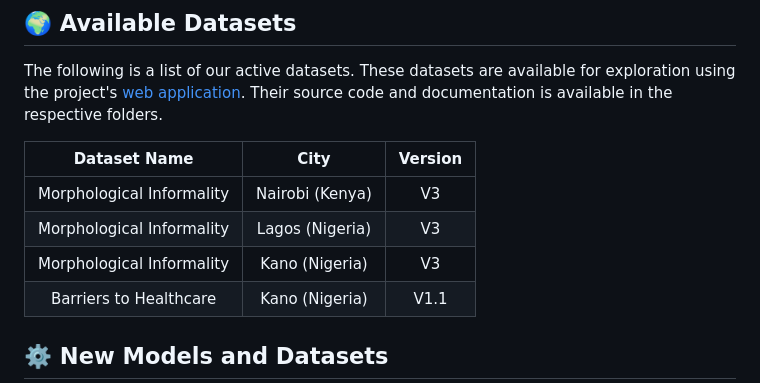
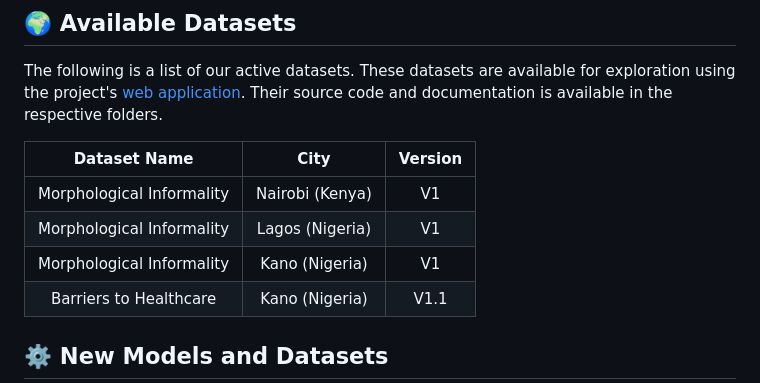
Before and after one commit to urbanbigdatacentre/ideamaps-models, a Markdown page: README.md, the part around the change. Drawn GitHub-style.

Commit message:
Changed version of morphological informality model to 1

```diff
--- a/README.md
+++ b/README.md
@@ -26,9 +26,9 @@ The following is a list of our active datasets. These datasets are available for
 
 |     Dataset Name     |      City       | Version |
 |:--------------------:|:---------------:|:-------:|
-| Morphological Informality | Nairobi (Kenya) |   V3    |
-| Morphological Informality | Lagos (Nigeria)  |   V3    |
-| Morphological Informality | Kano (Nigeria)   |   V3    |
+| Morphological Informality | Nairobi (Kenya) |   V1    |
+| Morphological Informality | Lagos (Nigeria)  |   V1    |
+| Morphological Informality | Kano (Nigeria)   |   V1    |
 |  Barriers to Healthcare   | Kano (Nigeria)   |  V1.1   |
 
 
```
Also changed, not shown: 1 other file.
